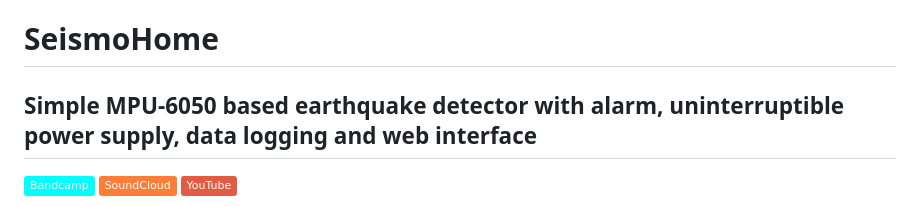
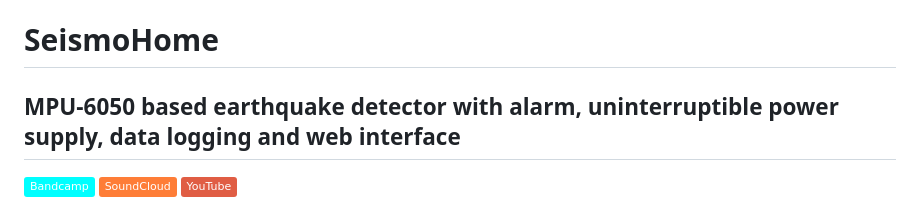
Before and after one commit to F33RNI/SeismoHome, a Markdown page: README.md, the part around the change. Rendered like a GitHub page; badges without logos.

```diff
--- a/README.md
+++ b/README.md
@@ -1,5 +1,5 @@
 # SeismoHome
-## Simple MPU-6050 based earthquake detector with alarm, uninterruptible power supply, data logging and web interface
+## MPU-6050 based earthquake detector with alarm, uninterruptible power supply, data logging and web interface
 
 <div style="width:100%;text-align:center;">
    <p>
```
